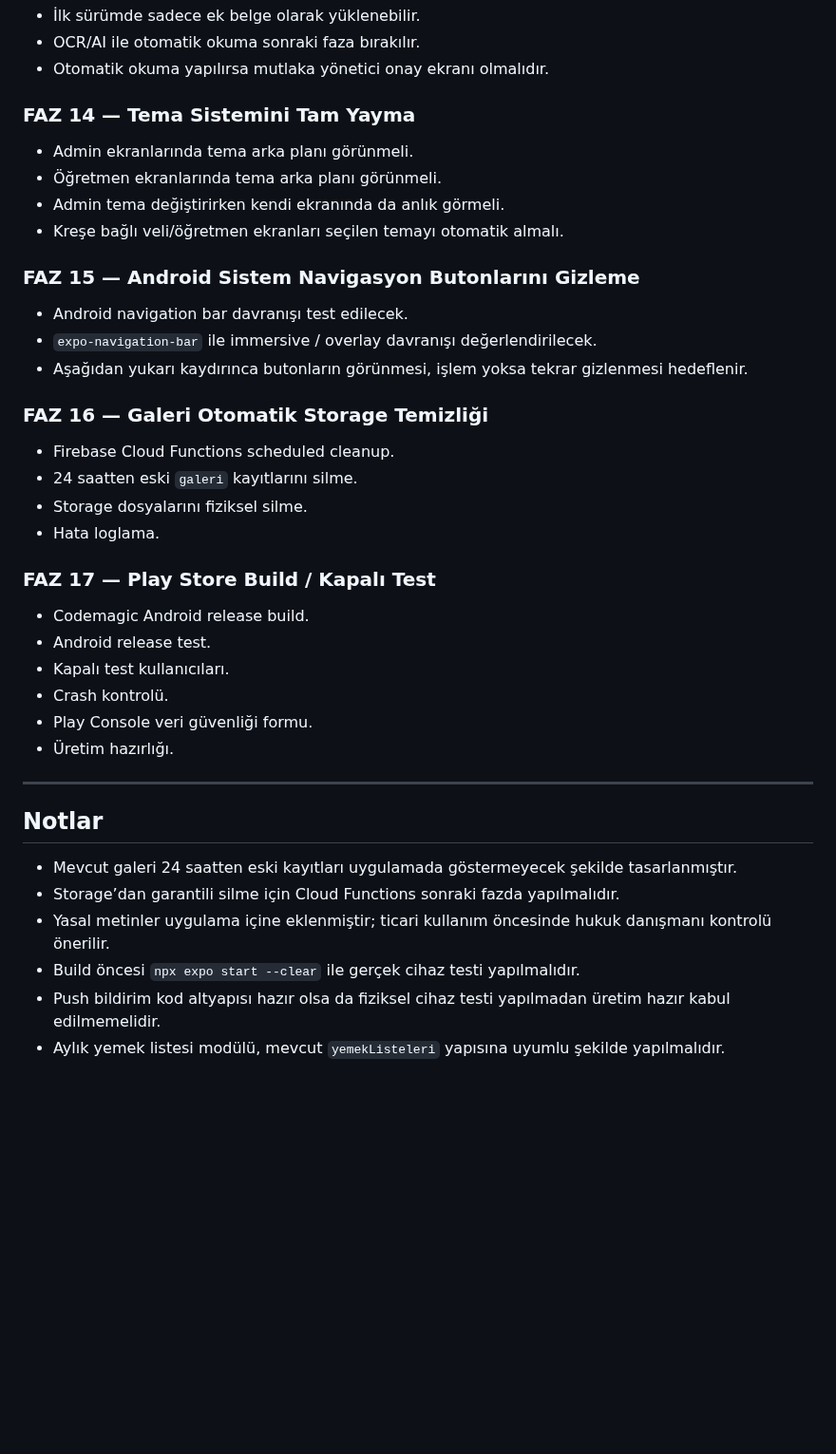
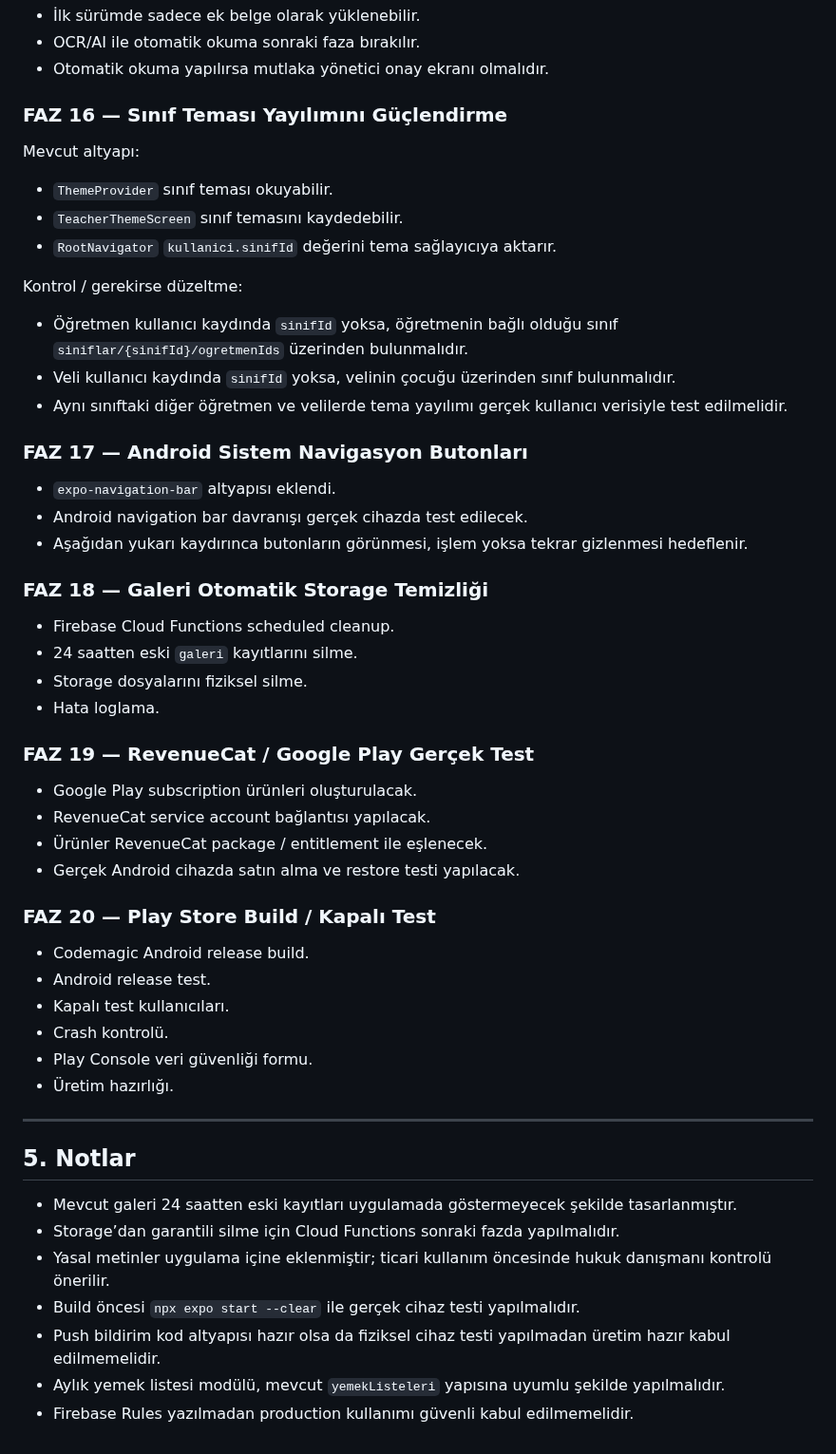
Before and after one commit to furukcell/Yumurcak-app, a Markdown page: ROADMAP.md, the part around one of its changes. Shown at 95% size. Rendered like a GitHub page; blank space fills up the shorter version.

```diff
--- a/ROADMAP.md
+++ b/ROADMAP.md
@@ -213,27 +277,41 @@ A4/PDF planı:
 - OCR/AI ile otomatik okuma sonraki faza bırakılır.
 - Otomatik okuma yapılırsa mutlaka yönetici onay ekranı olmalıdır.
 
-### FAZ 14 — Tema Sistemini Tam Yayma
+### FAZ 16 — Sınıf Teması Yayılımını Güçlendirme
 
-- Admin ekranlarında tema arka planı görünmeli.
-- Öğretmen ekranlarında tema arka planı görünmeli.
-- Admin tema değiştirirken kendi ekranında da anlık görmeli.
-- Kreşe bağlı veli/öğretmen ekranları seçilen temayı otomatik almalı.
+Mevcut altyapı:
 
-### FAZ 15 — Android Sistem Navigasyon Butonlarını Gizleme
+- `ThemeProvider` sınıf teması okuyabilir.
+- `TeacherThemeScreen` sınıf temasını kaydedebilir.
+- `RootNavigator` `kullanici.sinifId` değerini tema sağlayıcıya aktarır.
 
-- Android navigation bar davranışı test edilecek.
-- `expo-navigation-bar` ile immersive / overlay davranışı değerlendirilecek.
+Kontrol / gerekirse düzeltme:
+
+- Öğretmen kullanıcı kaydında `sinifId` yoksa, öğretmenin bağlı olduğu sınıf `siniflar/{sinifId}/ogretmenIds` üzerinden bulunmalıdır.
+- Veli kullanıcı kaydında `sinifId` yoksa, velinin çocuğu üzerinden sınıf bulunmalıdır.
+- Aynı sınıftaki diğer öğretmen ve velilerde tema yayılımı gerçek kullanıcı verisiyle test edilmelidir.
+
+### FAZ 17 — Android Sistem Navigasyon Butonları
+
+- `expo-navigation-bar` altyapısı eklendi.
+- Android navigation bar davranışı gerçek cihazda test edilecek.
 - Aşağıdan yukarı kaydırınca butonların görünmesi, işlem yoksa tekrar gizlenmesi hedeflenir.
 
-### FAZ 16 — Galeri Otomatik Storage Temizliği
+### FAZ 18 — Galeri Otomatik Storage Temizliği
 
 - Firebase Cloud Functions scheduled cleanup.
 - 24 saatten eski `galeri` kayıtlarını silme.
 - Storage dosyalarını fiziksel silme.
 - Hata loglama.
 
-### FAZ 17 — Play Store Build / Kapalı Test
+### FAZ 19 — RevenueCat / Google Play Gerçek Test
+
+- Google Play subscription ürünleri oluşturulacak.
+- RevenueCat service account bağlantısı yapılacak.
+- Ürünler RevenueCat package / entitlement ile eşlenecek.
+- Gerçek Android cihazda satın alma ve restore testi yapılacak.
+
+### FAZ 20 — Play Store Build / Kapalı Test
 
 - Codemagic Android release build.
 - Android release test.
@@ -244,7 +322,7 @@ A4/PDF planı:
 
 ---
 
-## Notlar
+## 5. Notlar
 
 - Mevcut galeri 24 saatten eski kayıtları uygulamada göstermeyecek şekilde tasarlanmıştır.
 - Storage’dan garantili silme için Cloud Functions sonraki fazda yapılmalıdır.
@@ -252,3 +330,4 @@ A4/PDF planı:
 - Build öncesi `npx expo start --clear` ile gerçek cihaz testi yapılmalıdır.
 - Push bildirim kod altyapısı hazır olsa da fiziksel cihaz testi yapılmadan üretim hazır kabul edilmemelidir.
 - Aylık yemek listesi modülü, mevcut `yemekListeleri` yapısına uyumlu şekilde yapılmalıdır.
+- Firebase Rules yazılmadan production kullanımı güvenli kabul edilmemelidir.
```
Also changed, not shown: other parts of ROADMAP.md (+81 -17 lines).
